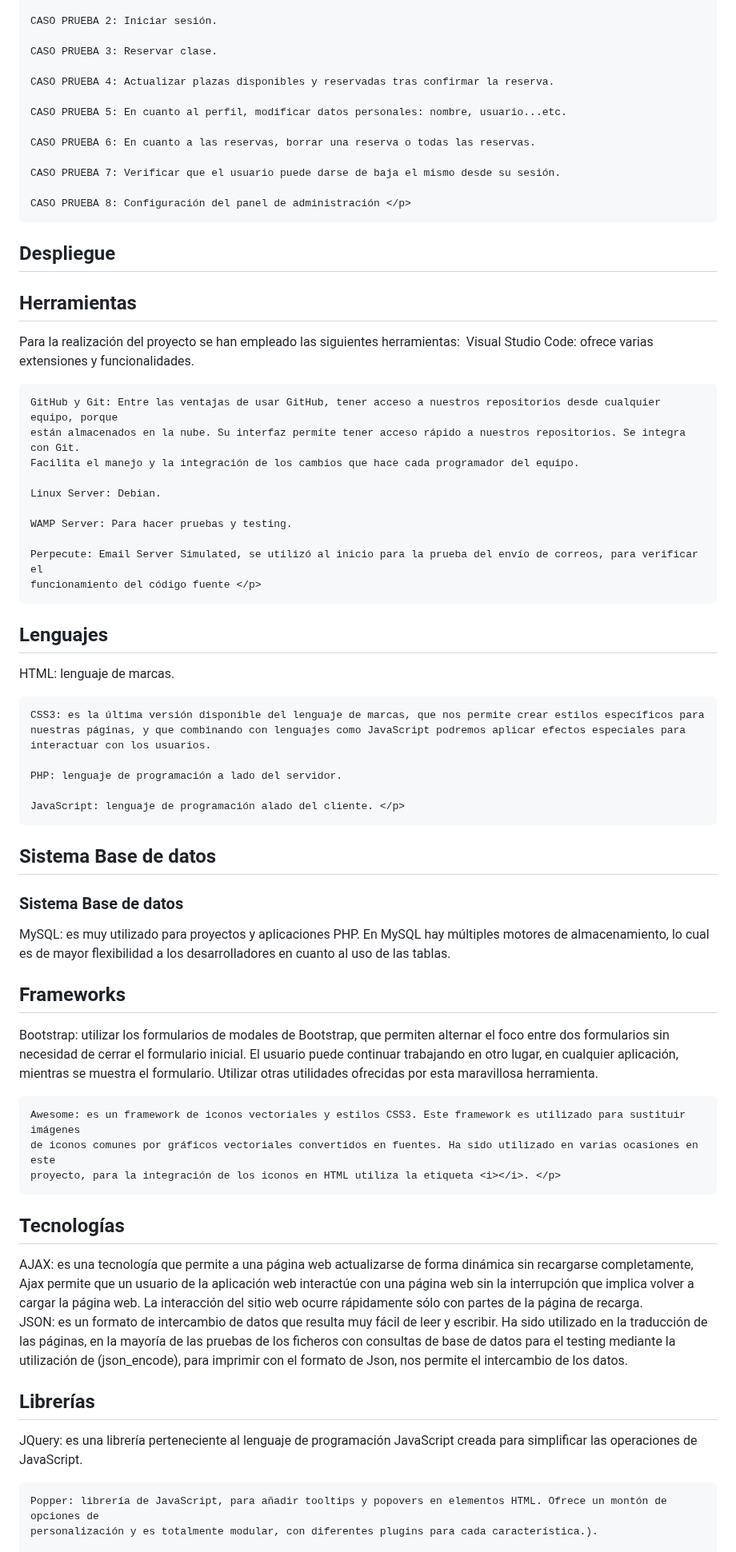
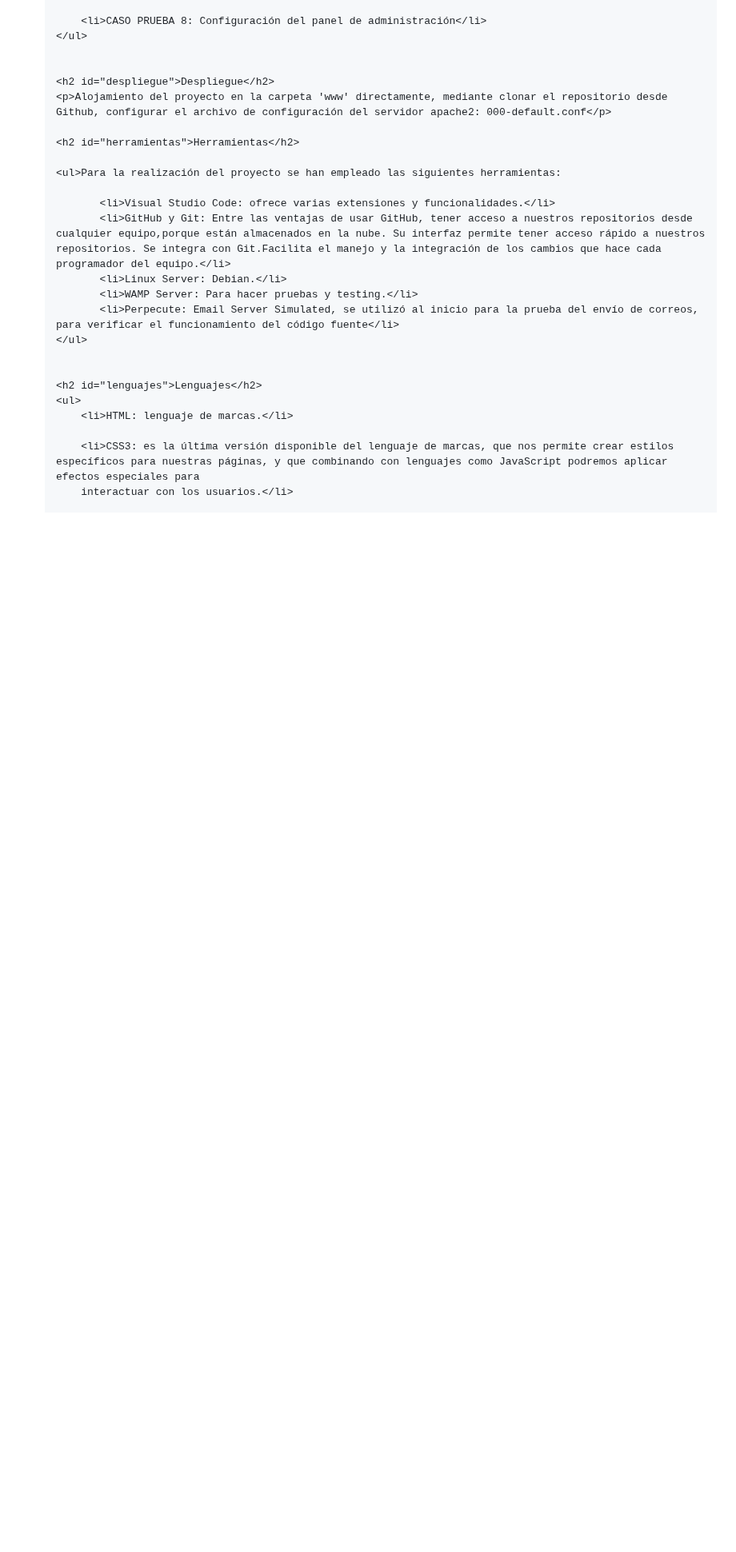
Before and after one commit to ImaneLamriui/FIT_Center-Project, a Markdown page: README.md, the part around one of its changes. Shown at 80% size. GitHub-like rendering; blank space fills up the shorter version.

```diff
--- a/README.md
+++ b/README.md
@@ -146,84 +134,27 @@ Frameworks: Bootstrap, fontawesome.
 
-    CASO PRUEBA 2: Iniciar sesión.
-
-    CASO PRUEBA 3: Reservar clase.
-
-    CASO PRUEBA 4: Actualizar plazas disponibles y reservadas tras confirmar la reserva.
-
-    CASO PRUEBA 5: En cuanto al perfil, modificar datos personales: nombre, usuario...etc.
-
-    CASO PRUEBA 6: En cuanto a las reservas, borrar una reserva o todas las reservas.
-
-    CASO PRUEBA 7: Verificar que el usuario puede darse de baja el mismo desde su sesión.
-
-    CASO PRUEBA 8: Configuración del panel de administración </p>
+        <li>CASO PRUEBA 8: Configuración del panel de administración</li>
+    </ul>
 
 
-<h2 id="despliegue">Despliegue</h2>
-<p></p>
+    <h2 id="despliegue">Despliegue</h2>
+    <p>Alojamiento del proyecto en la carpeta 'www' directamente, mediante clonar el repositorio desde Github, configurar el archivo de configuración del servidor apache2: 000-default.conf</p>
 
-<h2 id="herramientas">Herramientas</h2>
-<p>
-    Para la realización del proyecto se han empleado las siguientes herramientas:
-    Visual Studio Code: ofrece varias extensiones y funcionalidades.
+    <h2 id="herramientas">Herramientas</h2>
 
-    GitHub y Git: Entre las ventajas de usar GitHub, tener acceso a nuestros repositorios desde cualquier equipo, porque
-    están almacenados en la nube. Su interfaz permite tener acceso rápido a nuestros repositorios. Se integra con Git.
-    Facilita el manejo y la integración de los cambios que hace cada programador del equipo.
+    <ul>Para la realización del proyecto se han empleado las siguientes herramientas:
 
-    Linux Server: Debian.
-
-    WAMP Server: Para hacer pruebas y testing.
-
-    Perpecute: Email Server Simulated, se utilizó al inicio para la prueba del envío de correos, para verificar el
-    funcionamiento del código fuente </p>
-
-<h2 id="lenguajes">Lenguajes</h2>
-<p>
-    HTML: lenguaje de marcas.
-
-    CSS3: es la última versión disponible del lenguaje de marcas, que nos permite crear estilos específicos para
-    nuestras páginas, y que combinando con lenguajes como JavaScript podremos aplicar efectos especiales para
-    interactuar con los usuarios.
-
-    PHP: lenguaje de programación a lado del servidor.
-
-    JavaScript: lenguaje de programación alado del cliente. </p>
-<h2 id="sistema-base-de-datos">Sistema Base de datos</h2>
-<p>
-<h3>Sistema Base de datos</h3>
-MySQL: es muy utilizado para proyectos y aplicaciones PHP. En MySQL hay múltiples motores de almacenamiento, lo cual es
-de mayor flexibilidad a los desarrolladores en cuanto al uso de las tablas. </p>
-
-<h2 id="frameworks">Frameworks</a></h2>
-<p>
-<p>Bootstrap: utilizar los formularios de modales de Bootstrap, que permiten alternar el foco entre dos formularios sin
-    necesidad de cerrar el formulario inicial. El usuario puede continuar trabajando en otro lugar, en cualquier
-    aplicación, mientras se muestra el formulario. Utilizar otras utilidades ofrecidas por esta maravillosa herramienta.
-
-    Awesome: es un framework de iconos vectoriales y estilos CSS3. Este framework es utilizado para sustituir imágenes
-    de iconos comunes por gráficos vectoriales convertidos en fuentes. Ha sido utilizado en varias ocasiones en este
-    proyecto, para la integración de los iconos en HTML utiliza la etiqueta <i></i>. </p>
-
-<h2 id="tecnologias">Tecnologías</h2>
-<p>
-    AJAX: es una tecnología que permite a una página web actualizarse de forma dinámica sin recargarse completamente,
-    Ajax permite que un usuario de la aplicación web interactúe con una página web sin la interrupción que implica
-    volver a cargar la página web. La interacción del sitio web ocurre rápidamente sólo con partes de la página de
-    recarga.
-    <br>
-    JSON: es un formato de intercambio de datos que resulta muy fácil de leer y escribir. Ha sido utilizado en la
-    traducción de las páginas, en la mayoría de las pruebas de los ficheros con consultas de base de datos para el
-    testing mediante la utilización de (json_encode), para imprimir con el formato de Json, nos permite el intercambio
-    de los datos.
-</p>
+           <li>Visual Studio Code: ofrece varias extensiones y funcionalidades.</li>
+           <li>GitHub y Git: Entre las ventajas de usar GitHub, tener acceso a nuestros repositorios desde cualquier equipo,porque están almacenados en la nube. Su interfaz permite tener acceso rápido a nuestros repositorios. Se integra con Git.Facilita el manejo y la integración de los cambios que hace cada programador del equipo.</li>
+           <li>Linux Server: Debian.</li>
+           <li>WAMP Server: Para hacer pruebas y testing.</li>
+           <li>Perpecute: Email Server Simulated, se utilizó al inicio para la prueba del envío de correos, para verificar el funcionamiento del código fuente</li>
+    </ul>
 
 
-<h2 id="librerias">Librerías</h2>
-<p>
-    JQuery: es una librería perteneciente al lenguaje de programación JavaScript creada para simplificar las operaciones
-    de JavaScript.
+    <h2 id="lenguajes">Lenguajes</h2>
+    <ul>
+        <li>HTML: lenguaje de marcas.</li>
 
-    Popper: librería de JavaScript, para añadir tooltips y popovers en elementos HTML. Ofrece un montón de opciones de
-    personalización y es totalmente modular, con diferentes plugins para cada característica.).
+        <li>CSS3: es la última versión disponible del lenguaje de marcas, que nos permite crear estilos específicos para nuestras páginas, y que combinando con lenguajes como JavaScript podremos aplicar efectos especiales para
+        interactuar con los usuarios.</li>
 
```
Also changed, not shown: other parts of README.md (+143 -117 lines).
